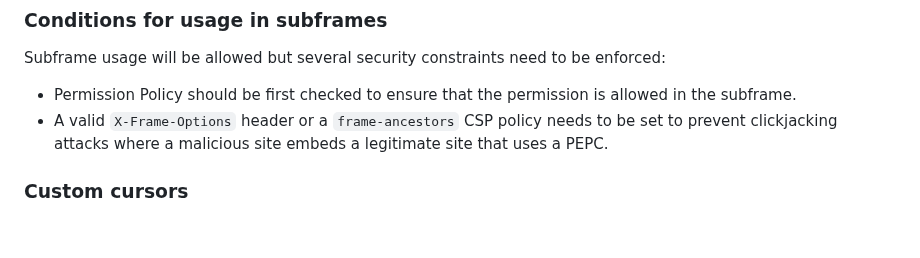
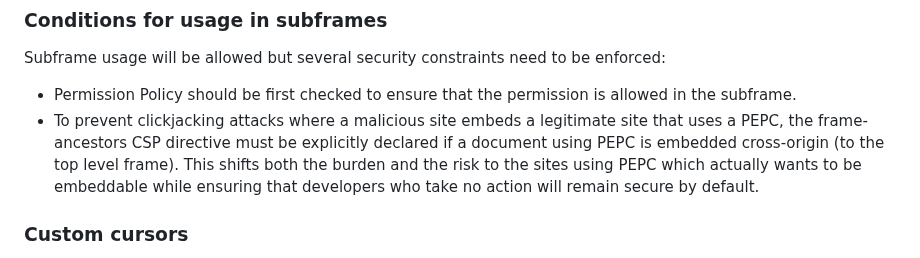
Before and after one commit to WICG/PEPC, a Markdown page: explainer.md, the part around the change. Drawn GitHub-style; blank space fills up the shorter version.

Commit message:
Update explainer.md, only requires frame-ancestors in cross-origin subframe

```diff
--- a/explainer.md
+++ b/explainer.md
@@ -705,9 +705,12 @@ enforced:
 
 -   Permission Policy should be first checked to ensure that the permission is
     allowed in the subframe.
--   A valid `X-Frame-Options` header or a `frame-ancestors` CSP policy needs to
-    be set to prevent clickjacking attacks where a malicious site embeds a
-    legitimate site that uses a PEPC.
+-   To prevent clickjacking attacks where a malicious site embeds a legitimate
+    site that uses a PEPC, the frame-ancestors CSP directive must be explicitly
+    declared if a document using PEPC is embedded cross-origin (to the top level
+    frame). This shifts both the burden and the risk to the sites using PEPC
+    which actually wants to be embeddable while ensuring that developers who
+    take no action will remain secure by default.
 
 ### Custom cursors
 
```
